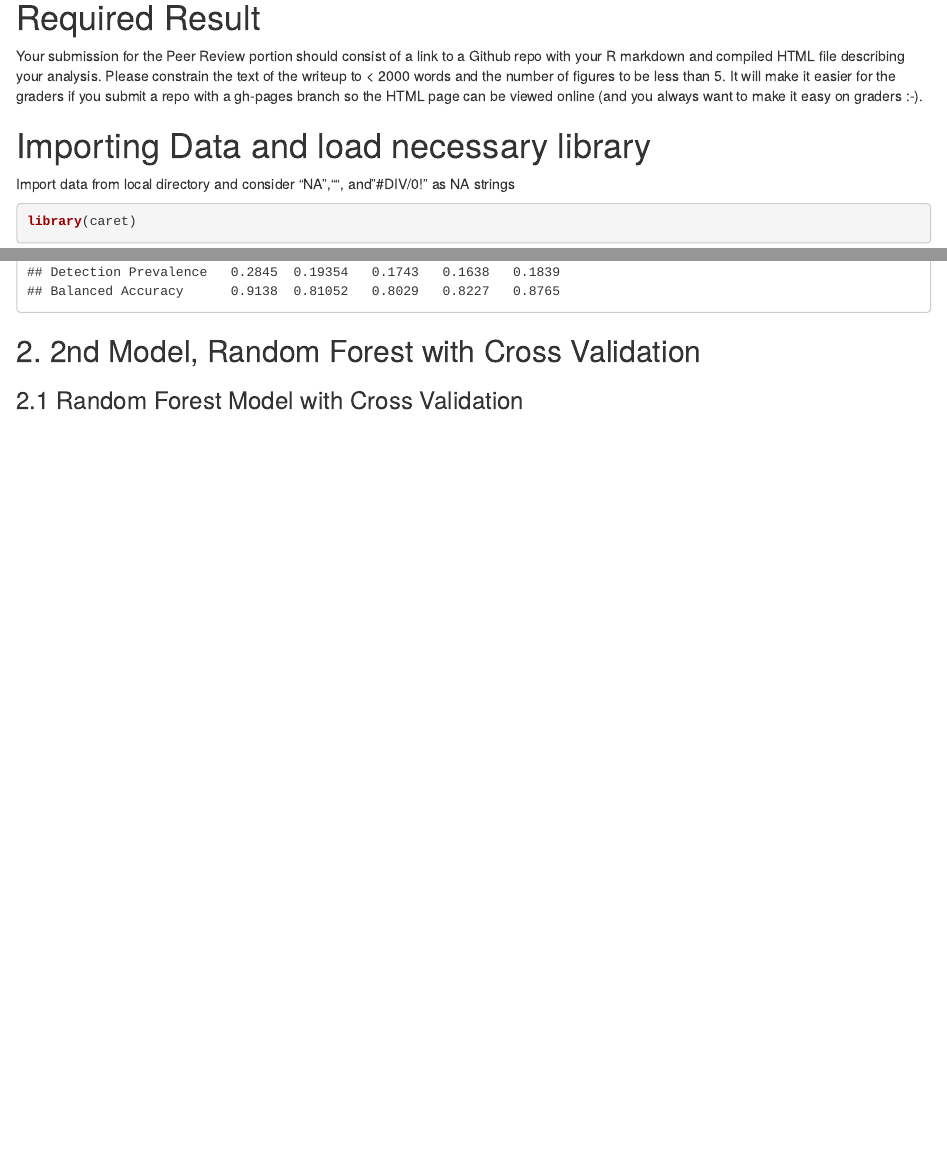
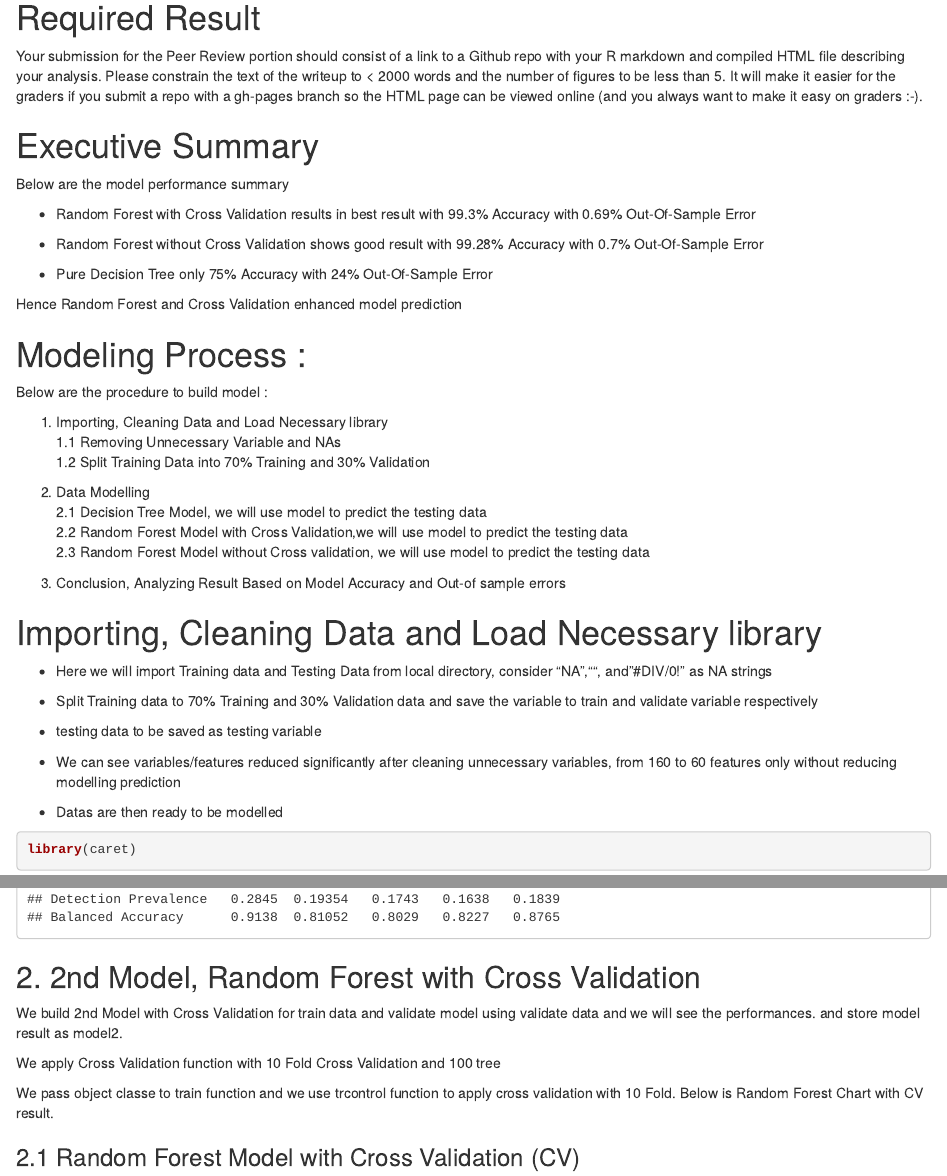
Before and after one commit to mrgito/COURSERA-JHU_PracticalML_Project, an R Markdown document (PracticalML_Project.Rmd): the page in a window 1100 px wide, from 440 px down, and a second part further down, joined at a grey line. The pictures show the output file PracticalML_Project.html that the author committed with the source, opened offline.

Commit message:
Updated Contents

````diff
--- a/PracticalML_Project.Rmd
+++ b/PracticalML_Project.Rmd
@@ -41,8 +24,42 @@ can be viewed online (and you always want to make it easy on graders
 
-# Importing Data and load necessary library
+# Executive Summary
 
-Import data from local directory and consider "NA","", and "#DIV/0!" as
-NA strings
+Below are the model performance summary
+
+-   Random Forest with Cross Validation results in best result with 99.3% Accuracy with 0.69% Out-Of-Sample Error
+
+-   Random Forest without Cross Validation shows good result with 99.28% Accuracy with 0.7% Out-Of-Sample Error
+
+-   Pure Decision Tree only 75% Accuracy with 24% Out-Of-Sample Error
+
+Hence Random Forest and Cross Validation enhanced model prediction
+
+# Modeling Process :
+
+Below are the procedure to build model :
+
+1.  Importing, Cleaning Data and Load Necessary library\
+    1.1 Removing Unnecessary Variable and NAs\
+    1.2 Split Training Data into 70% Training and 30% Validation
+
+2.  Data Modelling\
+    2.1 Decision Tree Model, we will use model to predict the testing data\
+    2.2 Random Forest Model with Cross Validation,we will use model to predict the testing data\
+    2.3 Random Forest Model without Cross validation, we will use model to predict the testing data
+
+3.  Conclusion, Analyzing Result Based on Model Accuracy and Out-of sample errors
+
+# Importing, Cleaning Data and Load Necessary library
+
+-   Here we will import Training data and Testing Data from local directory, consider "NA","", and "#DIV/0!" as NA strings
+
+-   Split Training data to 70% Training and 30% Validation data and save the variable to train and validate variable respectively
+
+-   testing data to be saved as testing variable
+
+-   We can see variables/features reduced significantly after cleaning unnecessary variables, from 160 to 60 features only without reducing modelling prediction
+
+-   Datas are then ready to be modelled
 
 ```{r }
 library(caret)
@@ -113,7 +136,13 @@ CF_DTree
 
 ## 2. 2nd Model, Random Forest with Cross Validation
 
-### 2.1 Random Forest Model with Cross Validation
+We build 2nd Model with Cross Validation for train data and validate model using validate data and we will see the performances. and store model result as model2.
+
+We apply Cross Validation function with 10 Fold Cross Validation and 100 tree
+
+We pass object classe to train function and we use trcontrol function to apply cross validation with 10 Fold. Below is Random Forest Chart with CV result.
+
+### 2.1 Random Forest Model with Cross Validation (CV)
 
 ```{r }
 set.seed(321)
````
Also changed, not shown: PracticalML_Project.html, PracticalML_Project.md, PracticalML_Project.pdf (deleted), Readme.md, PracticalML_Project.Rmd (84 more changed lines), 1 other file.
